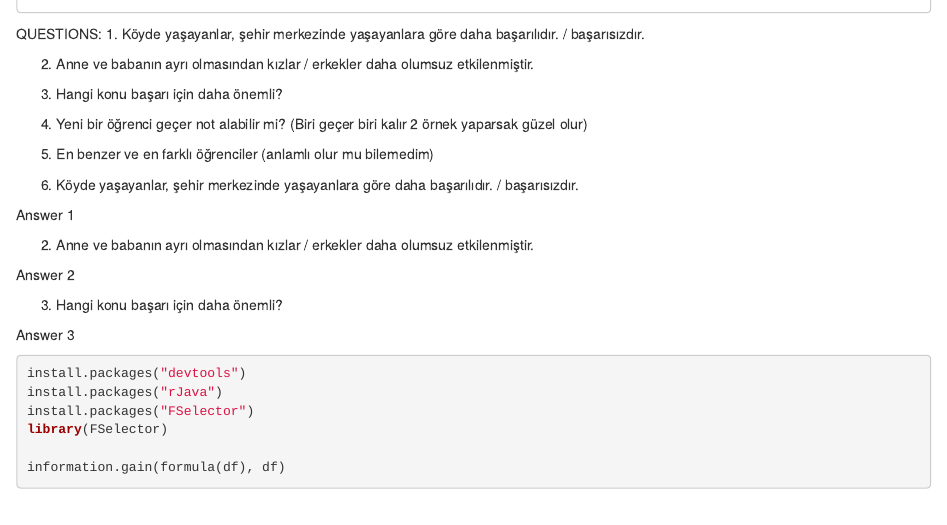
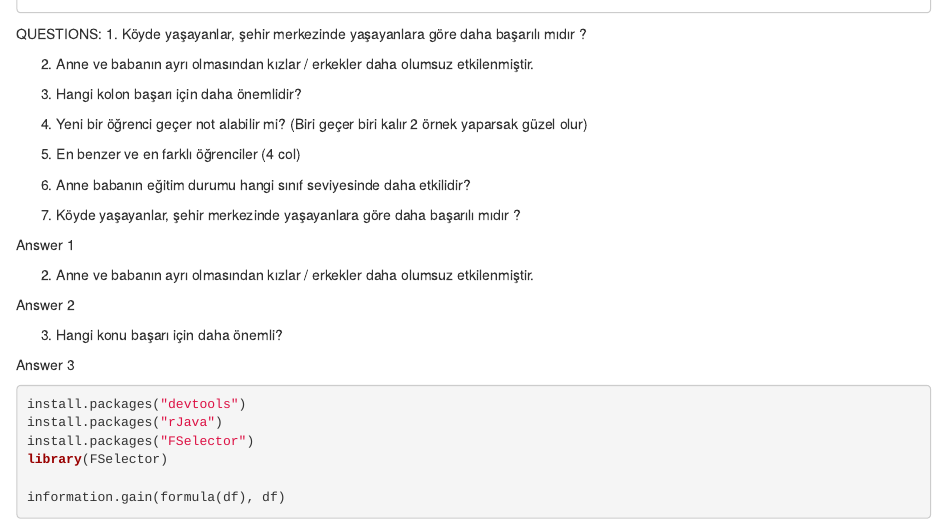
Before and after one commit to MrBuluc/ML-Project, an R Markdown document (Queries.Rmd): the page in a window 1100 px wide, from 420 px down. Rendered offline with R 4.5, knitr and Pandoc, with nearby package versions; some code elsewhere in the file could not run offline; common packages that the code uses without loading them are loaded.

Commit message:
Question 6 added

````diff
--- a/Queries.Rmd
+++ b/Queries.Rmd
@@ -12,17 +12,19 @@ df
 ```
 
 QUESTIONS:
-1. Köyde yaşayanlar, şehir merkezinde yaşayanlara göre daha başarılıdır. / başarısızdır.
+1. Köyde yaşayanlar, şehir merkezinde yaşayanlara göre daha başarılı mıdır ?
 
 2. Anne ve babanın ayrı olmasından kızlar / erkekler daha olumsuz etkilenmiştir.
 
-3. Hangi konu başarı için daha önemli?
+3. Hangi kolon başarı için daha önemlidir?
 
 4. Yeni bir öğrenci geçer not alabilir mi? (Biri geçer biri kalır 2 örnek yaparsak güzel olur)
 
-5. En benzer ve en farklı öğrenciler (anlamlı olur mu bilemedim)
+5. En benzer ve en farklı öğrenciler (4 col)
 
-1. Köyde yaşayanlar, şehir merkezinde yaşayanlara göre daha başarılıdır. / başarısızdır.
+6. Anne babanın eğitim durumu hangi sınıf seviyesinde daha etkilidir?
+
+1. Köyde yaşayanlar, şehir merkezinde yaşayanlara göre daha başarılı mıdır ?
 
 Answer 1
 
````
Also changed, not shown: Queries.Rmd (12 more changed lines).
